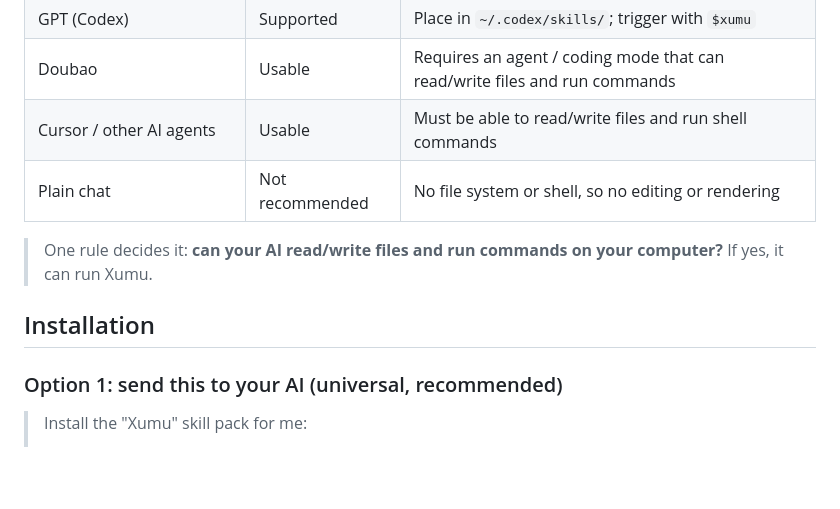
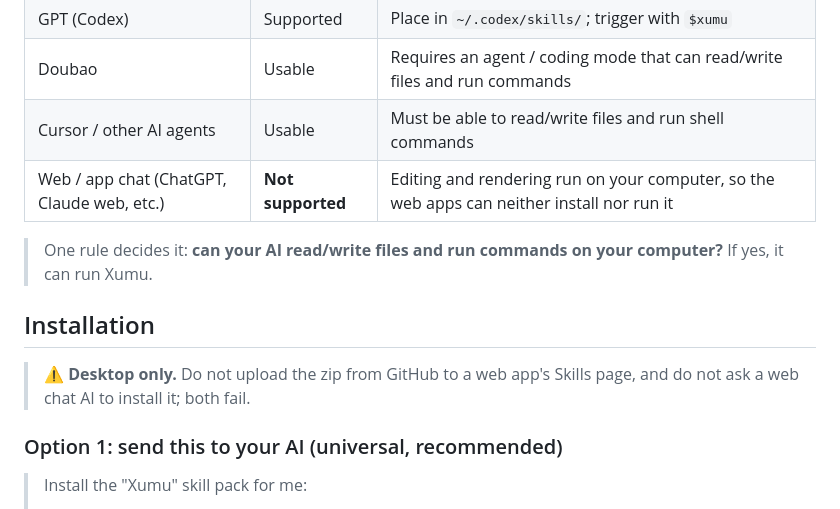
Before and after one commit to cecilPENG53/xumu, a Markdown page: README.en.md, the part around the change. GitHub-like rendering; blank space fills up the shorter version.

```diff
--- a/README.en.md
+++ b/README.en.md
@@ -133,11 +133,13 @@ Full version (Chinese): **[docs/USAGE.md](./docs/USAGE.md)**.
 | GPT (Codex) | Supported | Place in `~/.codex/skills/`; trigger with `$xumu` |
 | Doubao | Usable | Requires an agent / coding mode that can read/write files and run commands |
 | Cursor / other AI agents | Usable | Must be able to read/write files and run shell commands |
-| Plain chat | Not recommended | No file system or shell, so no editing or rendering |
+| Web / app chat (ChatGPT, Claude web, etc.) | **Not supported** | Editing and rendering run on your computer, so the web apps can neither install nor run it |
 
 > One rule decides it: **can your AI read/write files and run commands on your computer?** If yes, it can run Xumu.
 
 ## Installation
+
+> ⚠️ **Desktop only.** Do not upload the zip from GitHub to a web app's Skills page, and do not ask a web chat AI to install it; both fail.
 
 ### Option 1: send this to your AI (universal, recommended)
 
```
Also changed, not shown: README.md (+3 -1 lines).
